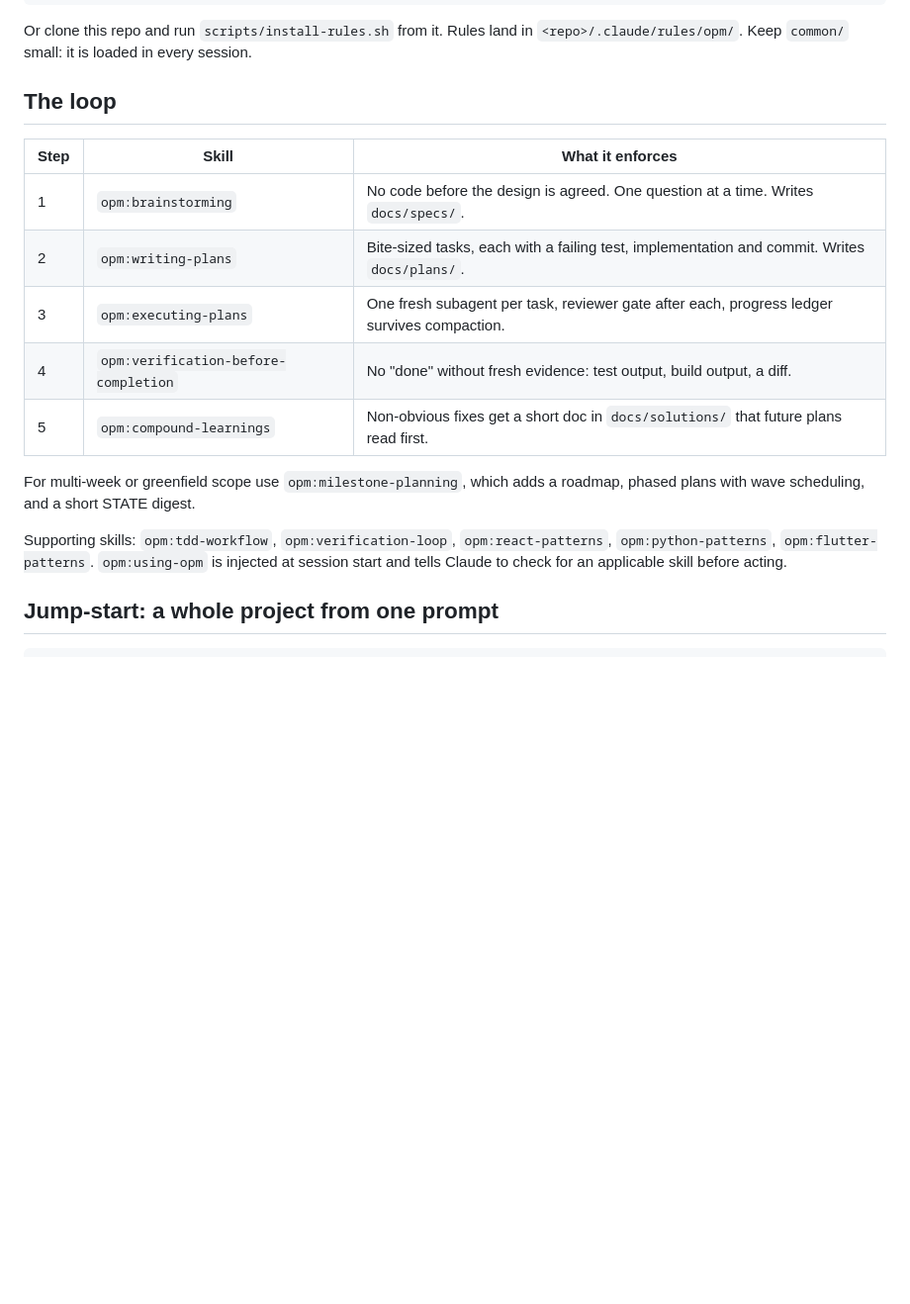
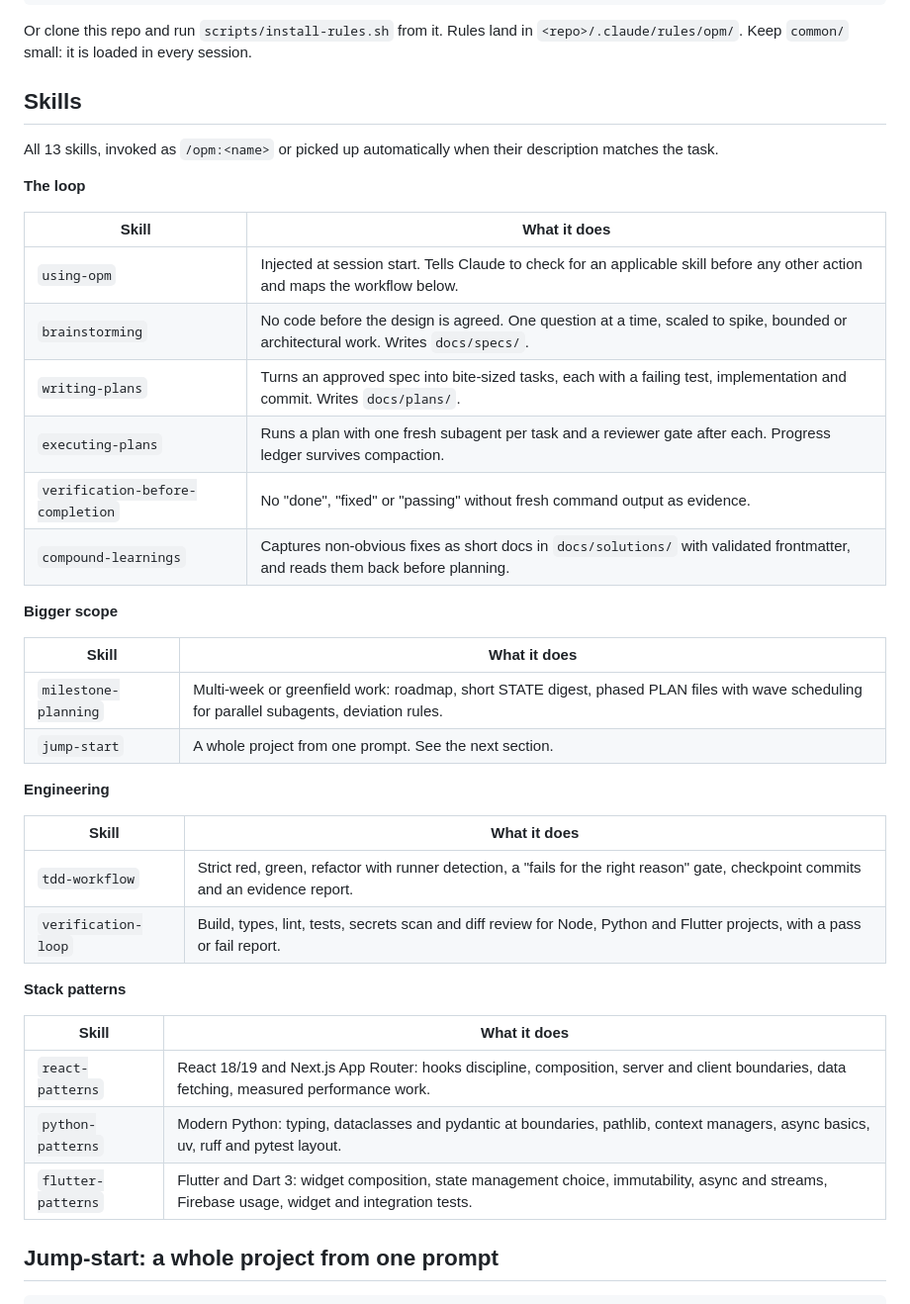
Before and after one commit to harshadmadaye/OPM, a Markdown page: README.md, the part around one of its changes. Shown at 99% size. Rendered like a GitHub page; blank space fills up the shorter version.

Commit message:
README: list every skill, agent and hook with a one-line description
Co-Authored-By: Claude Fable 5.1 <noreply@anthropic.com>

```diff
--- a/README.md
+++ b/README.md
@@ -28,23 +28,43 @@ sh ~/.claude/plugins/cache/opm/opm/<version>/scripts/install-rules.sh --langs ty
 Or clone this repo and run `scripts/install-rules.sh` from it. Rules land in
 `<repo>/.claude/rules/opm/`. Keep `common/` small: it is loaded in every session.
 
-## The loop
+## Skills
 
-| Step | Skill | What it enforces |
-|---|---|---|
-| 1 | `opm:brainstorming` | No code before the design is agreed. One question at a time. Writes `docs/specs/`. |
-| 2 | `opm:writing-plans` | Bite-sized tasks, each with a failing test, implementation and commit. Writes `docs/plans/`. |
-| 3 | `opm:executing-plans` | One fresh subagent per task, reviewer gate after each, progress ledger survives compaction. |
-| 4 | `opm:verification-before-completion` | No "done" without fresh evidence: test output, build output, a diff. |
-| 5 | `opm:compound-learnings` | Non-obvious fixes get a short doc in `docs/solutions/` that future plans read first. |
+All 13 skills, invoked as `/opm:<name>` or picked up automatically when their
+description matches the task.
 
-For multi-week or greenfield scope use `opm:milestone-planning`, which adds a
-roadmap, phased plans with wave scheduling, and a short STATE digest.
+**The loop**
 
-Supporting skills: `opm:tdd-workflow`, `opm:verification-loop`,
-`opm:react-patterns`, `opm:python-patterns`, `opm:flutter-patterns`.
-`opm:using-opm` is injected at session start and tells Claude to check for an
-applicable skill before acting.
+| Skill | What it does |
+|---|---|
+| `using-opm` | Injected at session start. Tells Claude to check for an applicable skill before any other action and maps the workflow below. |
+| `brainstorming` | No code before the design is agreed. One question at a time, scaled to spike, bounded or architectural work. Writes `docs/specs/`. |
+| `writing-plans` | Turns an approved spec into bite-sized tasks, each with a failing test, implementation and commit. Writes `docs/plans/`. |
+| `executing-plans` | Runs a plan with one fresh subagent per task and a reviewer gate after each. Progress ledger survives compaction. |
+| `verification-before-completion` | No "done", "fixed" or "passing" without fresh command output as evidence. |
+| `compound-learnings` | Captures non-obvious fixes as short docs in `docs/solutions/` with validated frontmatter, and reads them back before planning. |
+
+**Bigger scope**
+
+| Skill | What it does |
+|---|---|
+| `milestone-planning` | Multi-week or greenfield work: roadmap, short STATE digest, phased PLAN files with wave scheduling for parallel subagents, deviation rules. |
+| `jump-start` | A whole project from one prompt. See the next section. |
+
+**Engineering**
+
+| Skill | What it does |
+|---|---|
+| `tdd-workflow` | Strict red, green, refactor with runner detection, a "fails for the right reason" gate, checkpoint commits and an evidence report. |
+| `verification-loop` | Build, types, lint, tests, secrets scan and diff review for Node, Python and Flutter projects, with a pass or fail report. |
+
+**Stack patterns**
+
+| Skill | What it does |
+|---|---|
+| `react-patterns` | React 18/19 and Next.js App Router: hooks discipline, composition, server and client boundaries, data fetching, measured performance work. |
+| `python-patterns` | Modern Python: typing, dataclasses and pydantic at boundaries, pathlib, context managers, async basics, uv, ruff and pytest layout. |
+| `flutter-patterns` | Flutter and Dart 3: widget composition, state management choice, immutability, async and streams, Firebase usage, widget and integration tests. |
 
 ## Jump-start: a whole project from one prompt
 
```
Also changed, not shown: other parts of README.md (+22 -15 lines).
